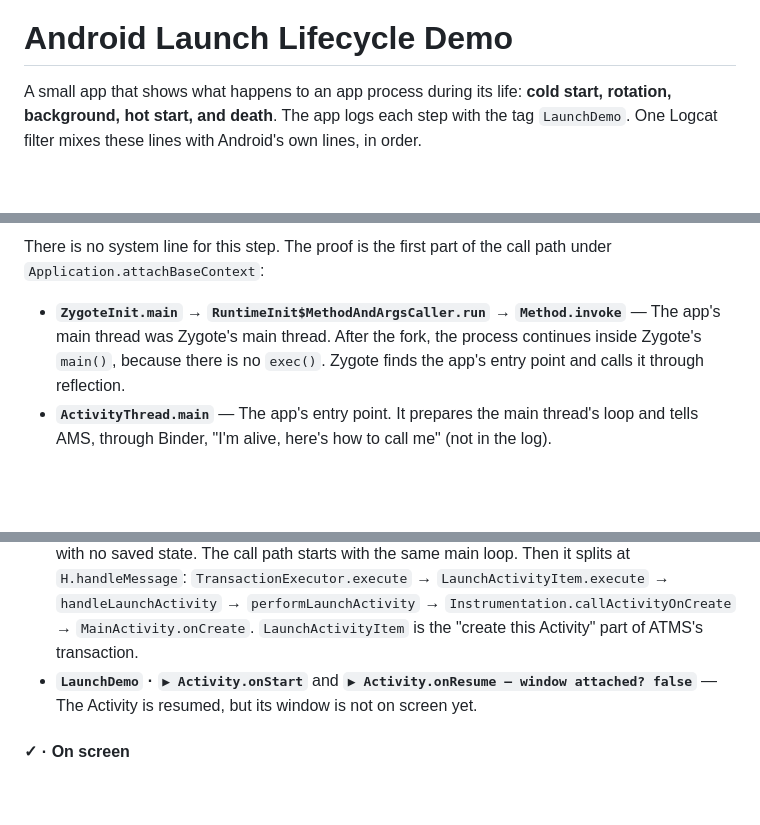
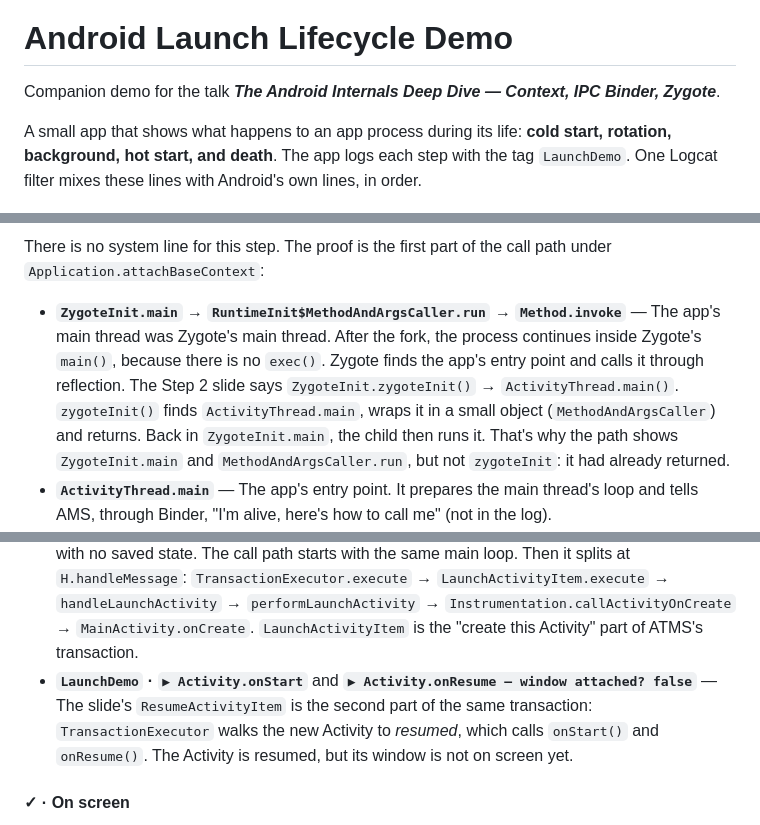
Before and after one commit to ioannisa/Android-Lifecycle-Demo, a Markdown page: README.md, 3 parts joined by grey strips. Rendered like a GitHub page; blank space fills up the shorter version.

Commit message:
update README.md to add images and enhance explanations for each step in the Android launch lifecycle

```diff
--- a/README.md
+++ b/README.md
@@ -1,4 +3,6 @@
 # Android Launch Lifecycle Demo
+
+Companion demo for the talk ***The Android Internals Deep Dive — Context, IPC Binder, Zygote***.
 
 A small app that shows what happens to an app process during its life: **cold start, rotation, background,
 hot start, and death**. The app logs each step with the tag `LaunchDemo`. One Logcat filter mixes these
@@ -136,6 +148,10 @@ There is no system line for this step. The proof is the first part of the call p
 - **`ZygoteInit.main` → `RuntimeInit$MethodAndArgsCaller.run` → `Method.invoke`** — The app's main thread
   was Zygote's main thread. After the fork, the process continues inside Zygote's `main()`, because there is
   no `exec()`. Zygote finds the app's entry point and calls it through reflection.
+  The Step 2 slide says `ZygoteInit.zygoteInit()` → `ActivityThread.main()`. `zygoteInit()` finds
+  `ActivityThread.main`, wraps it in a small object (`MethodAndArgsCaller`) and returns. Back in
+  `ZygoteInit.main`, the child then runs it. That's why the path shows `ZygoteInit.main` and
+  `MethodAndArgsCaller.run`, but not `zygoteInit`: it had already returned.
 - **`ActivityThread.main`** — The app's entry point. It prepares the main thread's loop and tells AMS,
   through Binder, "I'm alive, here's how to call me" (not in the log).
 - **`Looper.loop` → `Looper.loopOnce` → `Handler.dispatchMessage` → `ActivityThread$H.handleMessage`** — The
@@ -177,7 +197,9 @@ separate Binder thread. That thread only puts a message in the main thread's que
   `performLaunchActivity` → `Instrumentation.callActivityOnCreate` → `MainActivity.onCreate`.
   `LaunchActivityItem` is the "create this Activity" part of ATMS's transaction.
 - **`LaunchDemo` · `▶ Activity.onStart`** and **`▶ Activity.onResume — window attached? false`** — The
-  Activity is resumed, but its window is not on screen yet.
+  slide's `ResumeActivityItem` is the second part of the same transaction: `TransactionExecutor` walks the
+  new Activity to *resumed*, which calls `onStart()` and `onResume()`. The Activity is resumed, but its
+  window is not on screen yet.
 
 #### ✓ · On screen
 
```
Also changed, not shown: other parts of README.md (+15 -0 lines), docs/step1-launch-request.jpg (added), docs/step2-create-process.jpg (added), docs/step3-heartbeat.jpg (added), docs/step4-dna.jpg (added), docs/step5-face.jpg (added), docs/tap.jpg (added).
